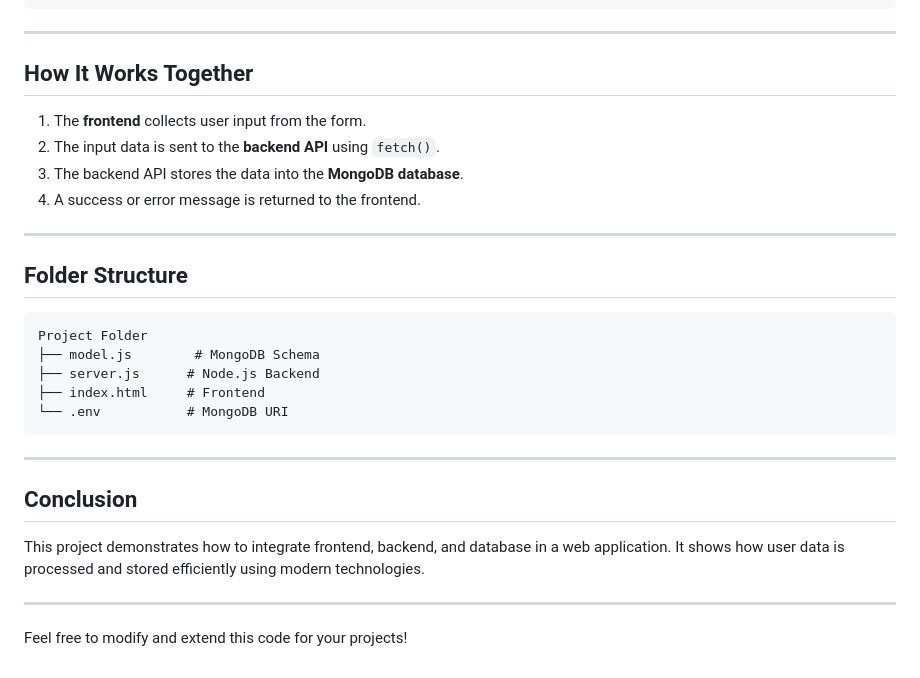
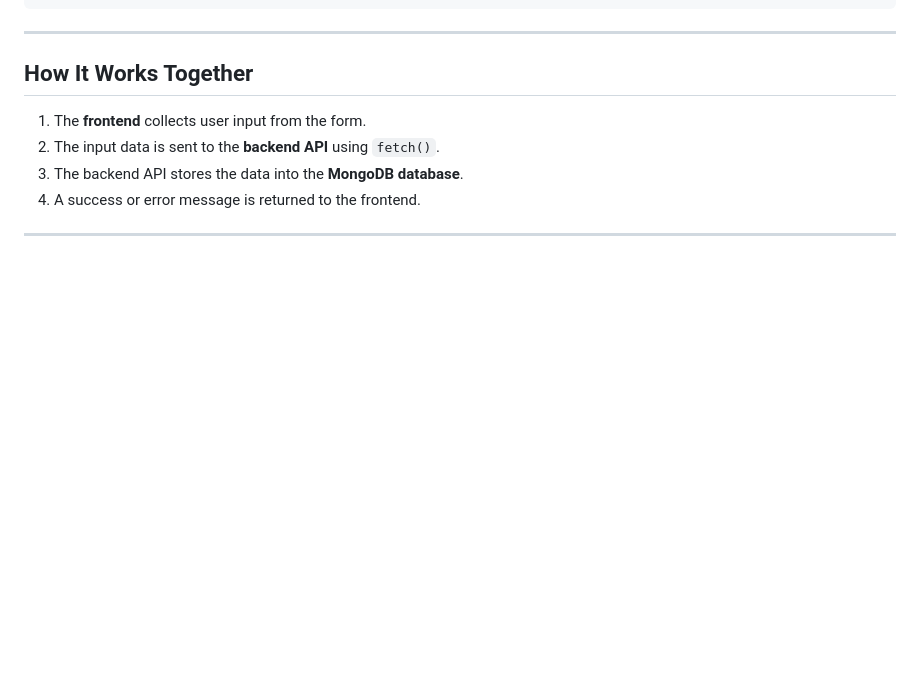
Before and after one commit to kunalkhchane/gdgwebWorks, a Markdown page: Web_Development_Contact_Form.md, the part around the change. Drawn GitHub-style; blank space fills up the shorter version.

````diff
--- a/Web_Development_Contact_Form.md
+++ b/Web_Development_Contact_Form.md
@@ -168,23 +168,3 @@ app.listen(5000, () => console.log("Server running on port 5000"));
 4. A success or error message is returned to the frontend.
 
 ---
-
-## Folder Structure
-
-```
-Project Folder
-├── model.js        # MongoDB Schema
-├── server.js      # Node.js Backend
-├── index.html     # Frontend
-└── .env           # MongoDB URI
-```
-
----
-
-## Conclusion
-
-This project demonstrates how to integrate frontend, backend, and database in a web application. It shows how user data is processed and stored efficiently using modern technologies.
-
----
-
-Feel free to modify and extend this code for your projects!
````
